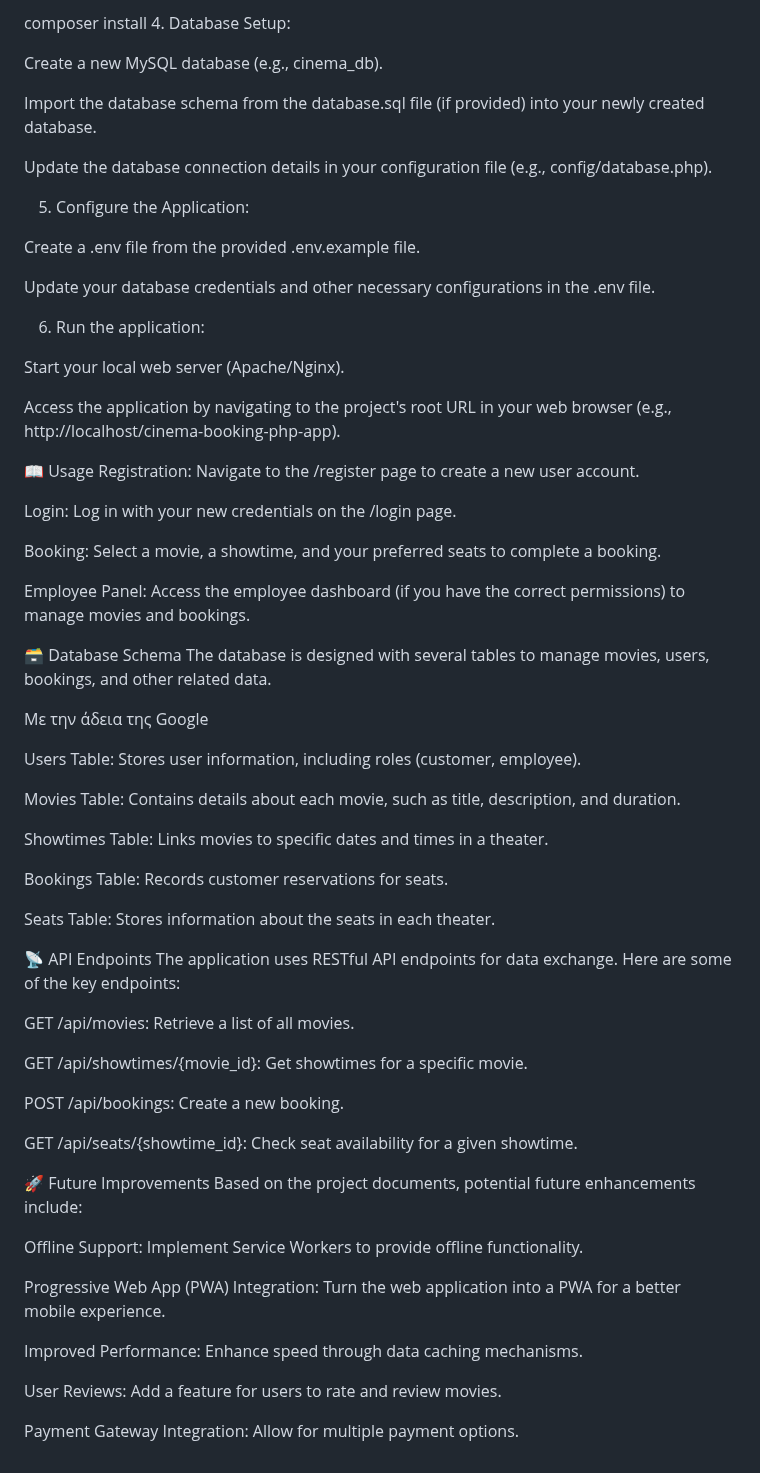
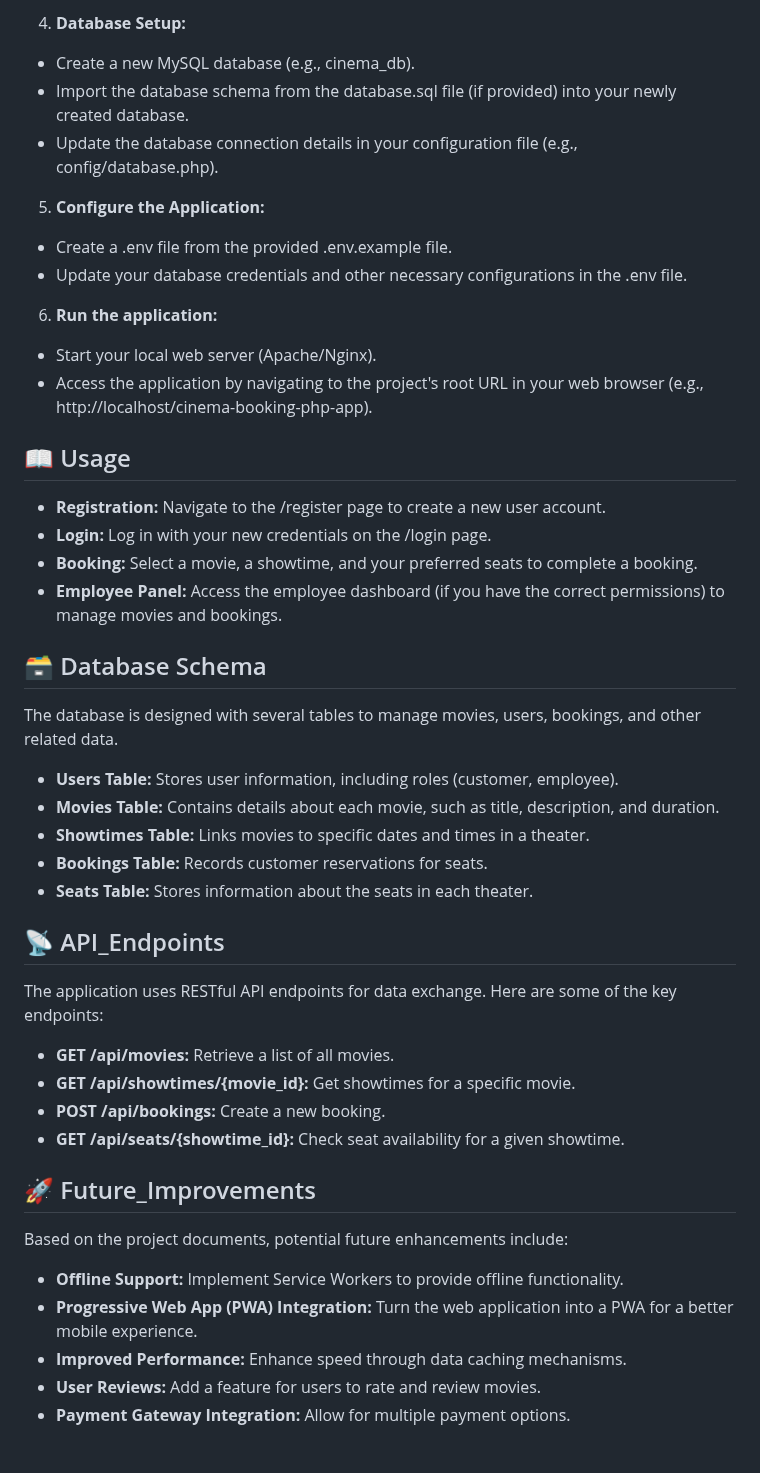
Before and after one commit to LazarosVoulistiotis/cinema-booking-php-app, a Markdown page: README.md, the part around one of its changes. Drawn GitHub-style.

```diff
--- a/README.md
+++ b/README.md
@@ -81,69 +67,45 @@ Bash
 
-composer install
-4. Database Setup:
+4. **Database Setup:**
+* Create a new MySQL database (e.g., cinema_db).
+* Import the database schema from the database.sql file (if provided) into your newly created database.
+* Update the database connection details in your configuration file (e.g., config/database.php).
 
-Create a new MySQL database (e.g., cinema_db).
+5. **Configure the Application:**
+* Create a .env file from the provided .env.example file.
+* Update your database credentials and other necessary configurations in the .env file.
 
-Import the database schema from the database.sql file (if provided) into your newly created database.
+6. **Run the application:**
+* Start your local web server (Apache/Nginx).
+* Access the application by navigating to the project's root URL in your web browser (e.g., http://localhost/cinema-booking-php-app).
 
-Update the database connection details in your configuration file (e.g., config/database.php).
+## 📖 Usage
+* **Registration:** Navigate to the /register page to create a new user account.
+* **Login:** Log in with your new credentials on the /login page.
+* **Booking:** Select a movie, a showtime, and your preferred seats to complete a booking.
+* **Employee Panel:** Access the employee dashboard (if you have the correct permissions) to manage movies and bookings.
 
-5. Configure the Application:
-
-Create a .env file from the provided .env.example file.
-
-Update your database credentials and other necessary configurations in the .env file.
-
-6. Run the application:
-
-Start your local web server (Apache/Nginx).
-
-Access the application by navigating to the project's root URL in your web browser (e.g., http://localhost/cinema-booking-php-app).
-
-📖 Usage
-Registration: Navigate to the /register page to create a new user account.
-
-Login: Log in with your new credentials on the /login page.
-
-Booking: Select a movie, a showtime, and your preferred seats to complete a booking.
-
-Employee Panel: Access the employee dashboard (if you have the correct permissions) to manage movies and bookings.
-
-🗃️ Database Schema
+## 🗃️ Database Schema
 The database is designed with several tables to manage movies, users, bookings, and other related data.
 
-Με την άδεια της Google
+* **Users Table:** Stores user information, including roles (customer, employee).
+* **Movies Table:** Contains details about each movie, such as title, description, and duration.
+* **Showtimes Table:** Links movies to specific dates and times in a theater.
+* **Bookings Table:** Records customer reservations for seats.
+* **Seats Table:** Stores information about the seats in each theater.
 
-Users Table: Stores user information, including roles (customer, employee).
-
-Movies Table: Contains details about each movie, such as title, description, and duration.
-
-Showtimes Table: Links movies to specific dates and times in a theater.
-
-Bookings Table: Records customer reservations for seats.
-
-Seats Table: Stores information about the seats in each theater.
-
-📡 API Endpoints
+## 📡 API_Endpoints
 The application uses RESTful API endpoints for data exchange. Here are some of the key endpoints:
 
-GET /api/movies: Retrieve a list of all movies.
+* **GET /api/movies:** Retrieve a list of all movies.
+* **GET /api/showtimes/{movie_id}:** Get showtimes for a specific movie.
+* **POST /api/bookings:**  Create a new booking.
+* **GET /api/seats/{showtime_id}:** Check seat availability for a given showtime.
 
-GET /api/showtimes/{movie_id}: Get showtimes for a specific movie.
-
-POST /api/bookings: Create a new booking.
-
-GET /api/seats/{showtime_id}: Check seat availability for a given showtime.
-
-🚀 Future Improvements
+## 🚀 Future_Improvements
 Based on the project documents, potential future enhancements include:
 
-Offline Support: Implement Service Workers to provide offline functionality.
-
-Progressive Web App (PWA) Integration: Turn the web application into a PWA for a better mobile experience.
-
-Improved Performance: Enhance speed through data caching mechanisms.
-
-User Reviews: Add a feature for users to rate and review movies.
-
-Payment Gateway Integration: Allow for multiple payment options.
+* **Offline Support:** Implement Service Workers to provide offline functionality.
+* **Progressive Web App (PWA) Integration:** Turn the web application into a PWA for a better mobile experience.
+* **Improved Performance:** Enhance speed through data caching mechanisms.
+* **User Reviews:** Add a feature for users to rate and review movies.
+* **Payment Gateway Integration:** Allow for multiple payment options.
```
Also changed, not shown: other parts of README.md (+44 -58 lines).
